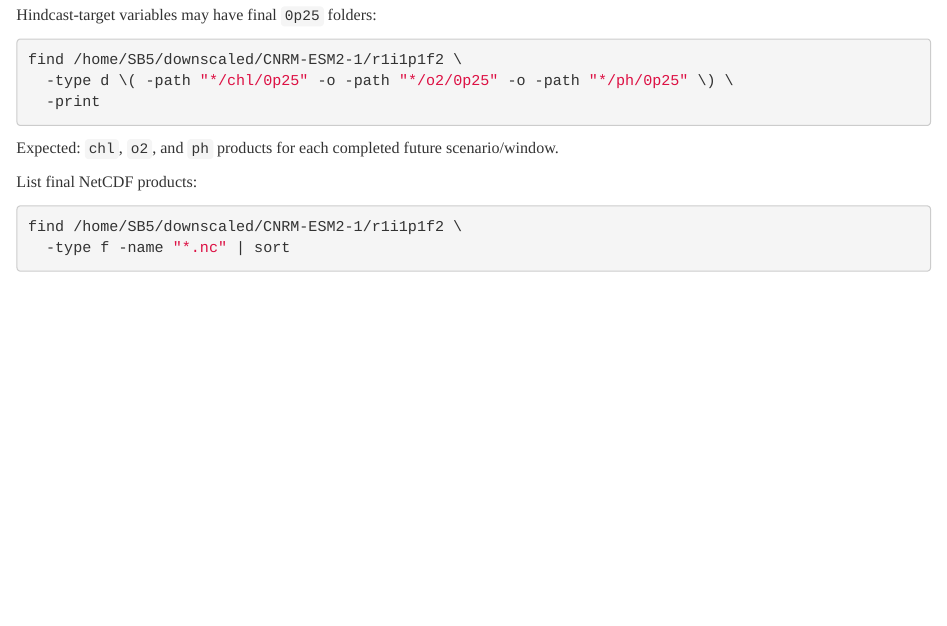
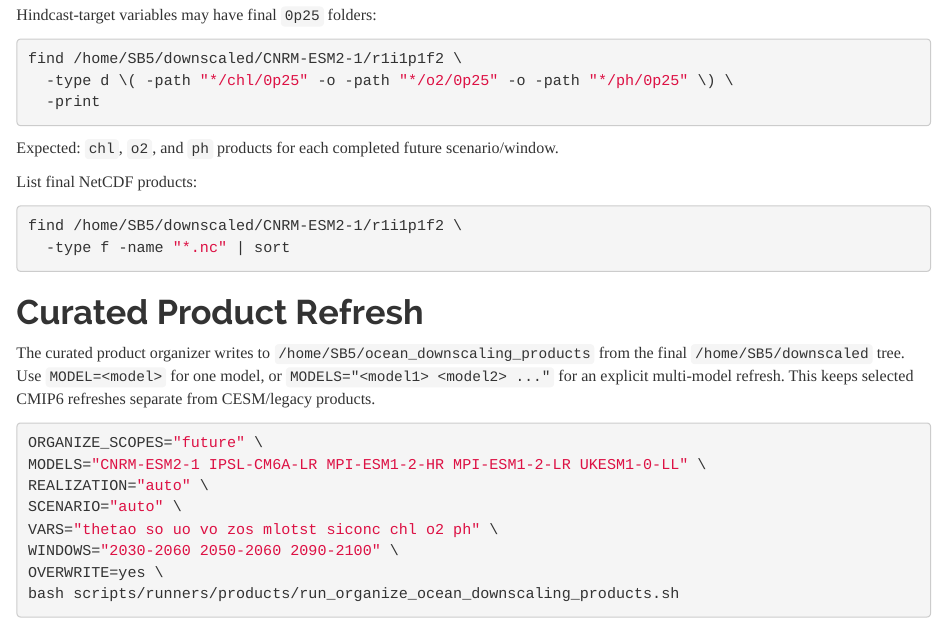
Before and after one commit to IsaakBM/cesmle-ocn-fetch, an R Markdown document (docs/cnrm_esm2_1_full_pipeline_runbook.Rmd): the page in a window 1100 px wide, from 5060 px down before the commit and from 5090 px down after it, so that both start at the same text. Rendered offline with R 4.5, knitr and Pandoc, with nearby package versions.

Commit message:
Add MODELS filter for product organization
Extend ocean product organization scripts to support `MODELS` as a space-separated model allowlist, defaulting to `MODEL` for backward compatibility. The runner now forwards and logs `MODELS`, and the organizer filters discovered downscaled roots against the list. Documentation in the README and CNRM runbook was updated to show how to run targeted future-product refreshes for selected CMIP6 models without touching CESM/legacy products.

````diff
--- a/docs/cnrm_esm2_1_full_pipeline_runbook.Rmd
+++ b/docs/cnrm_esm2_1_full_pipeline_runbook.Rmd
@@ -280,3 +280,21 @@ List final NetCDF products:
 find /home/SB5/downscaled/CNRM-ESM2-1/r1i1p1f2 \
   -type f -name "*.nc" | sort
 ```
+
+# Curated Product Refresh
+
+The curated product organizer writes to `/home/SB5/ocean_downscaling_products`
+from the final `/home/SB5/downscaled` tree. Use `MODEL=<model>` for one model,
+or `MODELS="<model1> <model2> ..."` for an explicit multi-model refresh. This
+keeps selected CMIP6 refreshes separate from CESM/legacy products.
+
+```{bash}
+ORGANIZE_SCOPES="future" \
+MODELS="CNRM-ESM2-1 IPSL-CM6A-LR MPI-ESM1-2-HR MPI-ESM1-2-LR UKESM1-0-LL" \
+REALIZATION="auto" \
+SCENARIO="auto" \
+VARS="thetao so uo vo zos mlotst siconc chl o2 ph" \
+WINDOWS="2030-2060 2050-2060 2090-2100" \
+OVERWRITE=yes \
+bash scripts/runners/products/run_organize_ocean_downscaling_products.sh
+```
````
Also changed, not shown: README.md, 2 other files.
